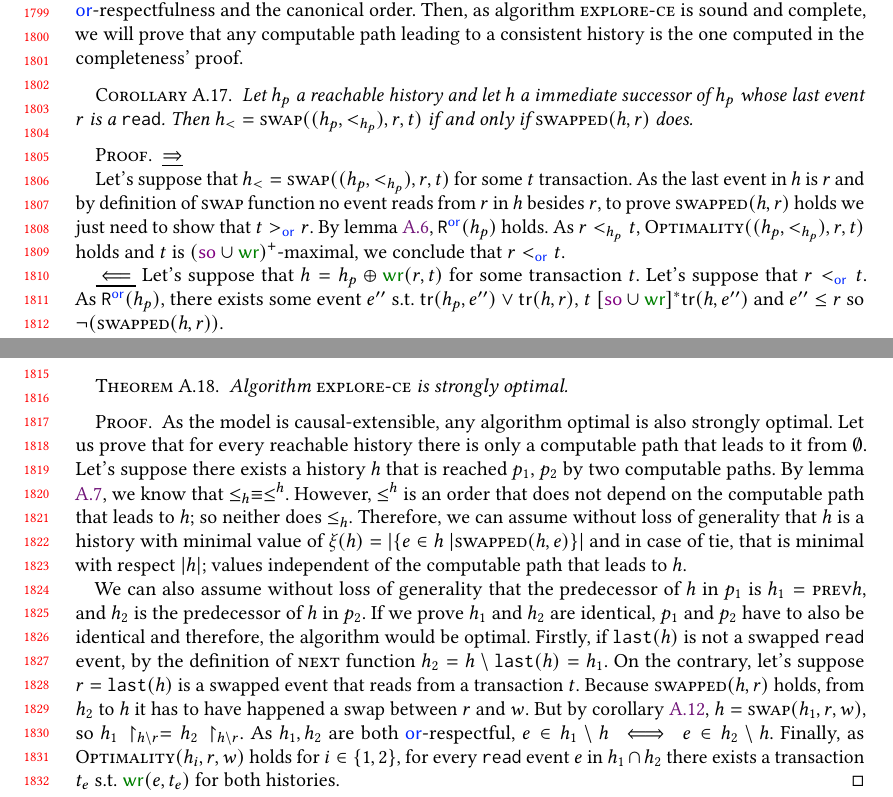
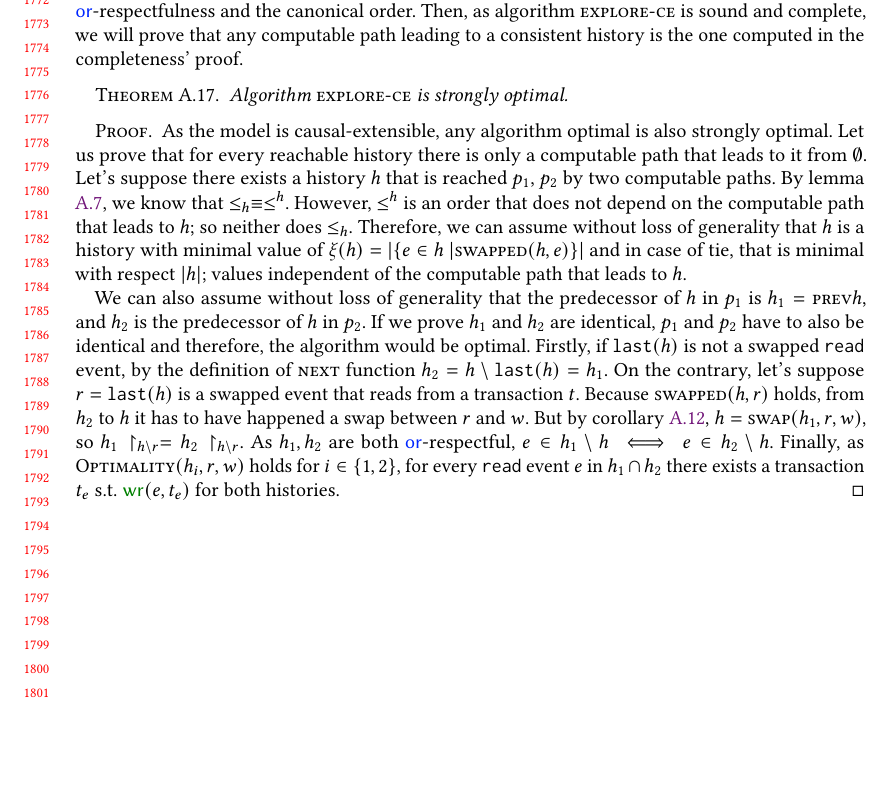
Before and after one commit to Galieve/CausalCons.-DPOR-Paper, a LaTeX paper (main.tex, which reads proofs/optimality.tex): two parts of pages 37 and 38 of 38 before the commit and part of page 37 of 37 after it, the two joined at a grey line, cut at the place of the change, the shorter picture padded with empty space. Compiled offline with pdfLaTeX.

Commit message:
wro-fixed

```diff
--- a/proofs/optimality.tex
+++ b/proofs/optimality.tex
@@ -32,20 +32,6 @@ Let's suppose such a pair of histories exist a
 
 \end{comment}
 
-\begin{corollary}
-	\label{corollary:soundness-swapped}
-	Let $h_p$ a reachable history and let $h$ a immediate successor of $h_p$ whose last event $r$ is a $\iread$. Then $h_< = \swap((h_p, <_{h_p}), r, t)$ if and only if $\swapped{h}{r}$ does.
-\end{corollary}
-\begin{proof}
-	\underline{$\implies$}
-
-	Let's suppose that $h_< = \swap((h_p, <_{h_p}), r, t)$ for some $t$ transaction. As the last event in $h$ is $r$ and by definition of $\swap$ function no event reads from $r$ in $h$ besides $r$, to prove $\swapped{h}{r}$ holds we just need to show that $t >_{\ora} r$. By lemma \ref{lemma:reachable-or-respectful}, $\oraRespectfulCanon{h_p}$ holds. As $r <_{h_p} t$, $\genericProtocol((h_p, <_{h_p}), r, t)$ holds and $t$ is $(\so \cup \wro)^+$-maximal, we conclude that $r <_{\ora} t$.
-
-	\underline{$\impliedby$}
-	Let's suppose that $h = h_p \oplus \wro(r, t)$ for some transaction $t$. Let's suppose that $r <_{\ora} t$. As $\oraRespectfulCanon{h_p}$, there exists some event $e''$ s.t. $\trans{h_p}{e''} \lor \trans{h}{r}$, $t \ [\so \cup \wro]^* \trans{h}{e''}$ and $e'' \leq r$ so $\lnot(\swapped{h}{r})$.
-
-\end{proof}
-
 \begin{theorem}
 	Algorithm \textup{\textsc{explore-ce}} is strongly optimal.
 	\begin{proof}
```
Also changed, not shown: proofs/canonical-order.tex (+1 -3 lines), proofs/previous.tex (+2 -12 lines).
